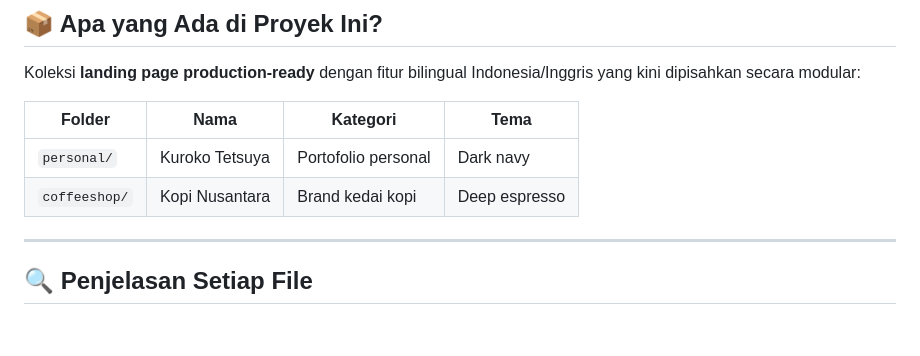
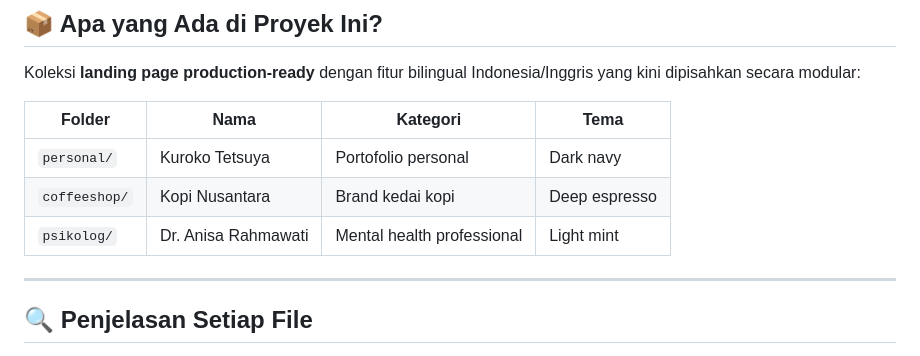
Before and after one commit to yaksokk/landing-page-collection, a Markdown page: README.md, the part around the change. Drawn GitHub-style; blank space fills up the shorter version.

Commit message:
Update README add psychology clinic landing page

```diff
--- a/README.md
+++ b/README.md
@@ -12,6 +12,7 @@ Koleksi **landing page production-ready** dengan fitur bilingual Indonesia/Inggr
 |---|---|---|---|
 | `personal/` | Kuroko Tetsuya | Portofolio personal | Dark navy |
 | `coffeeshop/` | Kopi Nusantara | Brand kedai kopi | Deep espresso |
+| `psikolog/` | Dr. Anisa Rahmawati | Mental health professional | Light mint |
 
 ---
 
```
